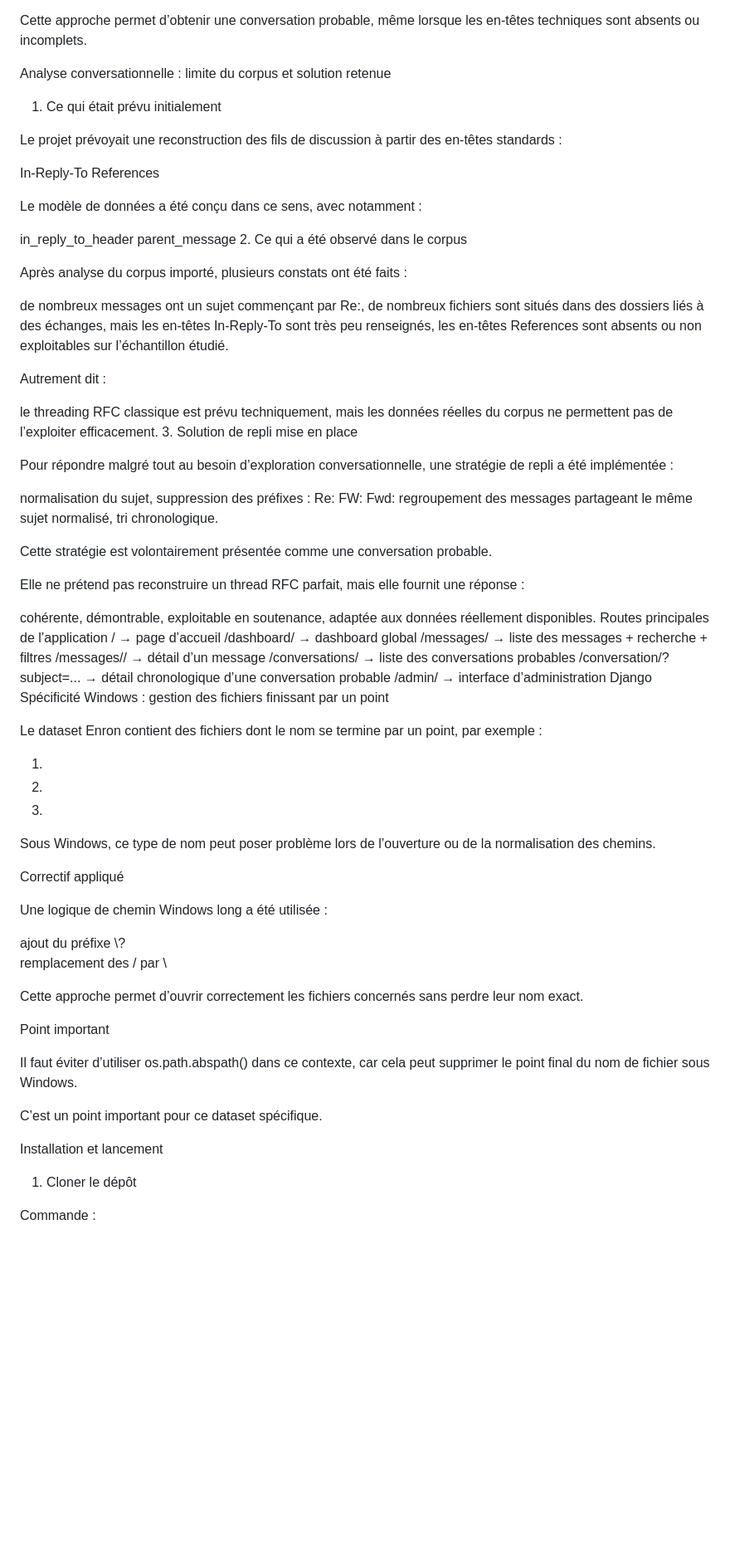
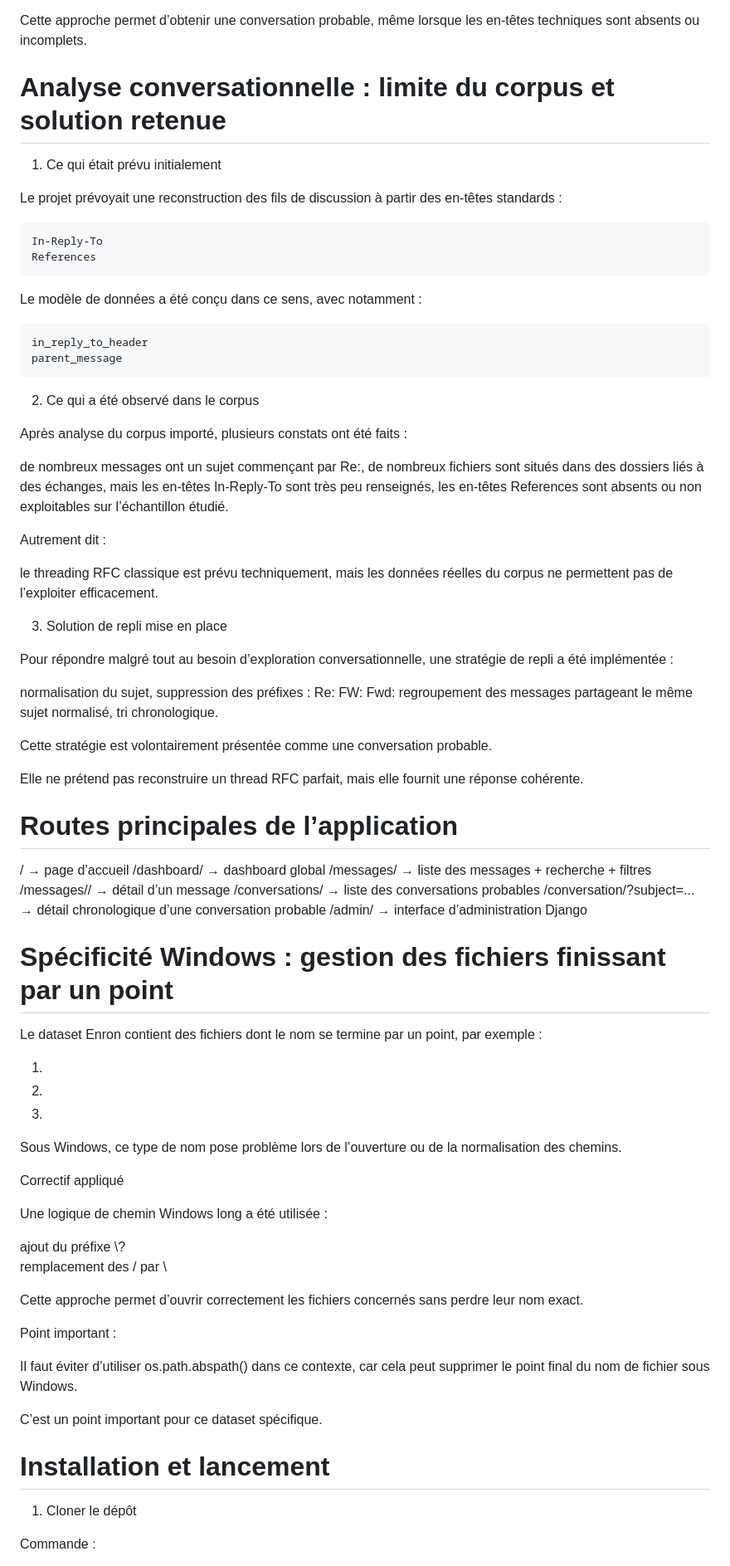
Before and after one commit to bpyryt/enron-discovery, a Markdown page: enron_discovery/README.md, the part around one of its changes. Shown at 83% size. GitHub-like rendering; blank space fills up the shorter version.

Commit message:
fix: Modification README

```diff
--- a/enron_discovery/README.md
+++ b/enron_discovery/README.md
@@ -362,18 +359,20 @@ l’ensemble est trié par ordre chronologique.
 
 Cette approche permet d’obtenir une conversation probable, même lorsque les en-têtes techniques sont absents ou incomplets.
 
-Analyse conversationnelle : limite du corpus et solution retenue
+# Analyse conversationnelle : limite du corpus et solution retenue
+
 1. Ce qui était prévu initialement
 
 Le projet prévoyait une reconstruction des fils de discussion à partir des en-têtes standards :
 
-In-Reply-To
-References
+    In-Reply-To
+    References
 
 Le modèle de données a été conçu dans ce sens, avec notamment :
 
-in_reply_to_header
-parent_message
+    in_reply_to_header
+    parent_message
+
 2. Ce qui a été observé dans le corpus
 
 Après analyse du corpus importé, plusieurs constats ont été faits :
@@ -387,6 +386,7 @@ Autrement dit :
 
 le threading RFC classique est prévu techniquement,
 mais les données réelles du corpus ne permettent pas de l’exploiter efficacement.
+
 3. Solution de repli mise en place
 
 Pour répondre malgré tout au besoin d’exploration conversationnelle, une stratégie de repli a été implémentée :
@@ -401,13 +401,10 @@ tri chronologique.
 
 Cette stratégie est volontairement présentée comme une conversation probable.
 
-Elle ne prétend pas reconstruire un thread RFC parfait, mais elle fournit une réponse :
+Elle ne prétend pas reconstruire un thread RFC parfait, mais elle fournit une réponse cohérente.
 
-cohérente,
-démontrable,
-exploitable en soutenance,
-adaptée aux données réellement disponibles.
-Routes principales de l’application
+# Routes principales de l’application
+
 / → page d’accueil
 /dashboard/ → dashboard global
 /messages/ → liste des messages + recherche + filtres
@@ -415,7 +412,8 @@ Routes principales de l’application
 /conversations/ → liste des conversations probables
 /conversation/?subject=... → détail chronologique d’une conversation probable
 /admin/ → interface d’administration Django
-Spécificité Windows : gestion des fichiers finissant par un point
+
+# Spécificité Windows : gestion des fichiers finissant par un point
 
 Le dataset Enron contient des fichiers dont le nom se termine par un point, par exemple :
 
@@ -423,7 +421,7 @@ Le dataset Enron contient des fichiers dont le nom se termine par un point, par
 10.
 100.
 
-Sous Windows, ce type de nom peut poser problème lors de l’ouverture ou de la normalisation des chemins.
+Sous Windows, ce type de nom pose problème lors de l’ouverture ou de la normalisation des chemins.
 
 Correctif appliqué
 
@@ -434,13 +432,14 @@ remplacement des / par \
 
 Cette approche permet d’ouvrir correctement les fichiers concernés sans perdre leur nom exact.
 
-Point important
+Point important :
 
 Il faut éviter d’utiliser os.path.abspath() dans ce contexte, car cela peut supprimer le point final du nom de fichier sous Windows.
 
 C’est un point important pour ce dataset spécifique.
 
-Installation et lancement
+# Installation et lancement
+
 1. Cloner le dépôt
 
 Commande :
```
Also changed, not shown: other parts of enron_discovery/README.md (+123 -118 lines).
